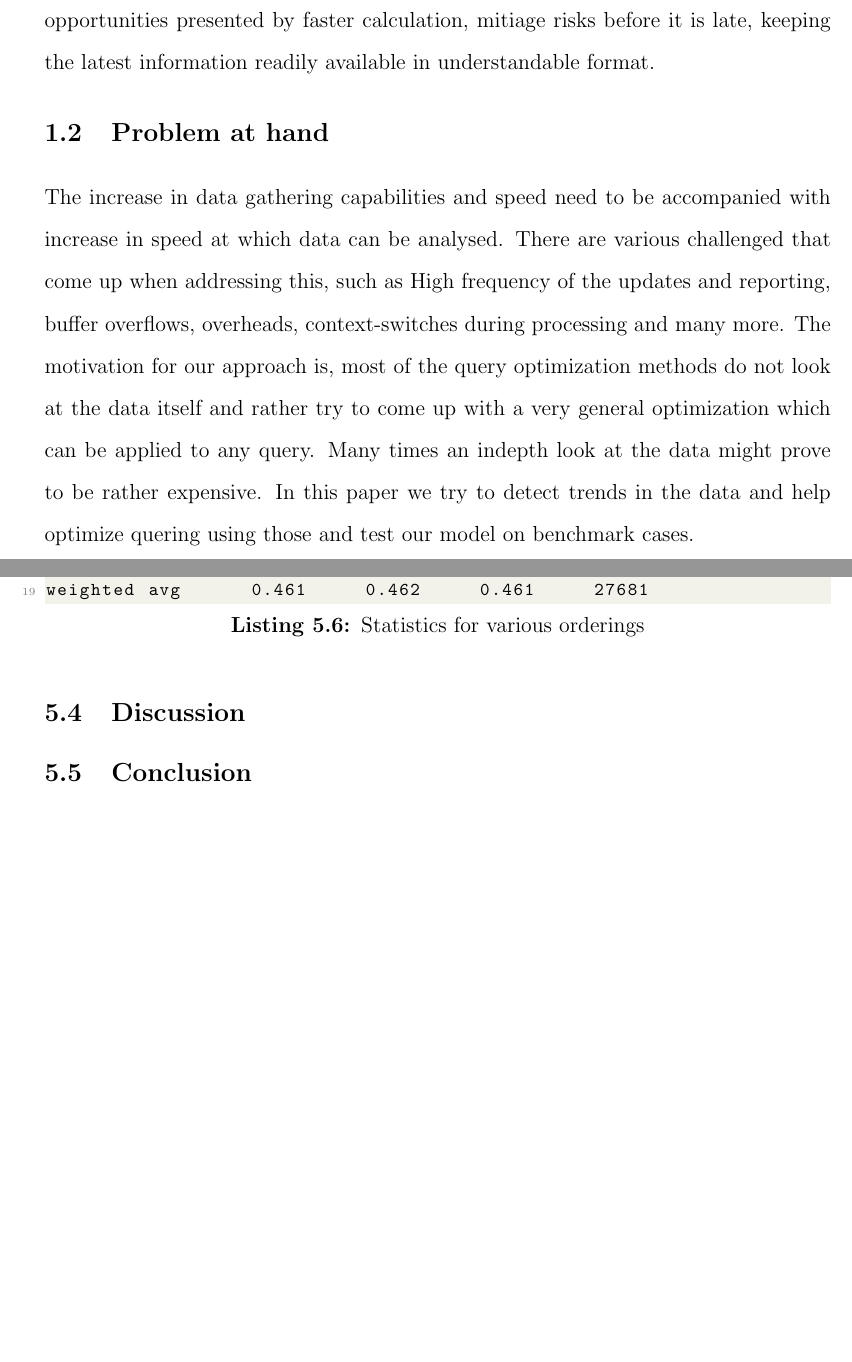
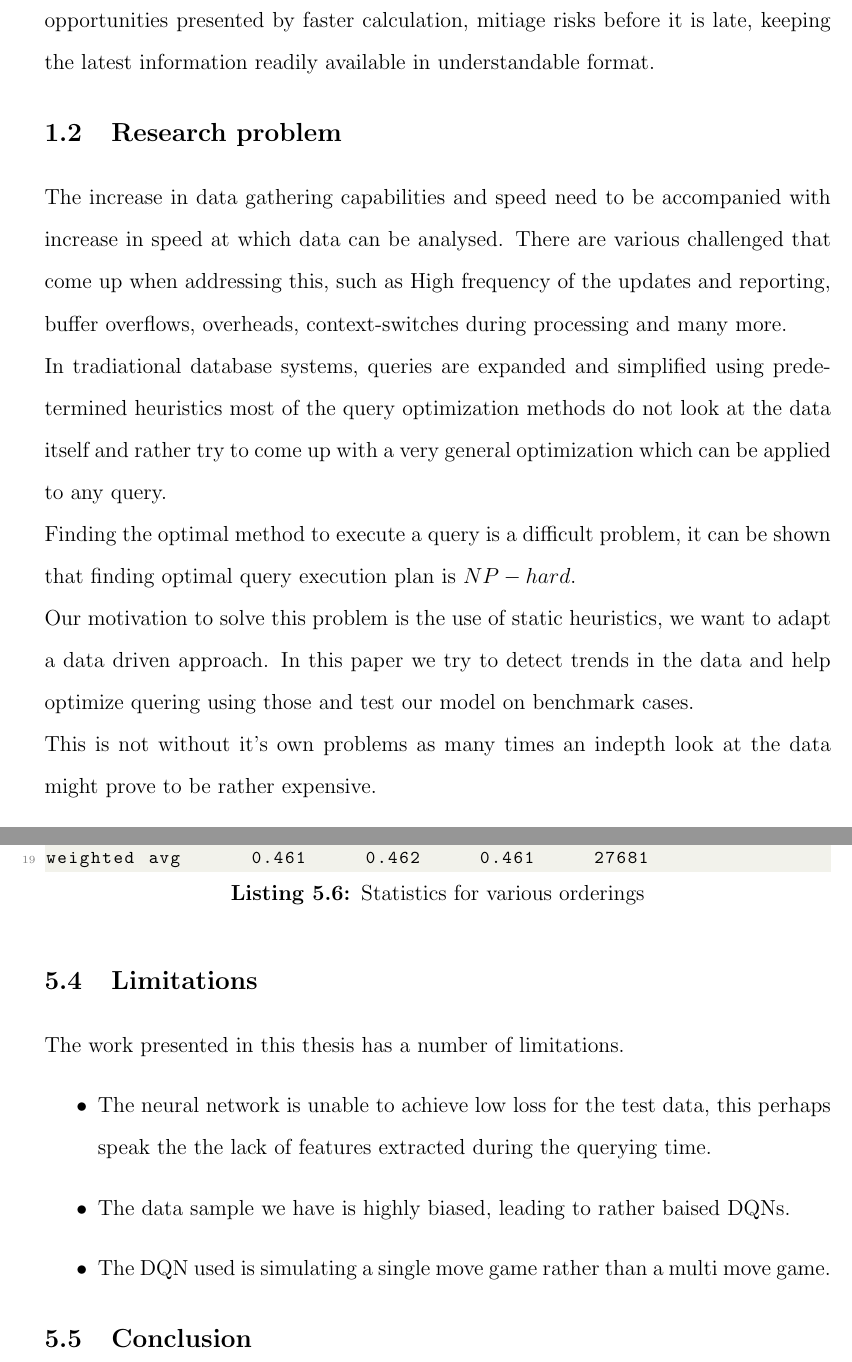
Before and after one commit to heroapoorva/bu-masters-thesis, a LaTeX thesis (thesis-text/thesis.tex, which reads thesis-text/1_Intro/intro.tex, thesis-text/5_Evaluation/evaluation.tex): two parts of pages 11 and 73 of 93 before the commit and two parts of pages 11 and 74 of 94 after it, joined at a grey line, cut so that both start at the same text, the shorter picture padded with empty space. The pictures show the PDF file thesis-text/thesis.pdf that the author committed with the source.

Commit message:
1.3 modified, evaluation & conclusion done

```diff
--- a/thesis-text/1_Intro/intro.tex
+++ b/thesis-text/1_Intro/intro.tex
@@ -14,9 +14,13 @@ In recent years, the ability to gather data has increased tremendously due to va
 For these examples it is clear that there exists a need to continously keep processing data stream and reporting back various statistics and any abnormality. But this continuous monitoring and reporting is difficult to do on tradiational Data Base Management Systems(DBMS). A different approach has to be adapted to meet the demands in various industries.
 \par Stream optimization in a certain sense is modification of the stream data to make the quering process faster. Few motivations for this include, to be able to make use of opportunities presented by faster calculation, mitiage risks before it is late, keeping the latest information readily available in understandable format.
 
-\section{Problem at hand}
+\section{Research problem}
 \label{sec:Problem at hand}
-\par The increase in data gathering capabilities and speed need to be accompanied with increase in speed at which data can be analysed. There are various challenged that come up when addressing this, such as High frequency of the updates and reporting, buffer overflows, overheads, context-switches during processing and many more. The motivation for our approach is, most of the query optimization methods do not look at the data itself and rather try to come up with a very general optimization which can be applied to any query. Many times an indepth look at the data might prove to be rather expensive. In this paper we try to detect trends in the data and help optimize quering using those and test our model on benchmark cases.
+\par The increase in data gathering capabilities and speed need to be accompanied with increase in speed at which data can be analysed. There are various challenged that come up when addressing this, such as High frequency of the updates and reporting, buffer overflows, overheads, context-switches during processing and many more.\\
+In tradiational database systems, queries are expanded and simplified using predetermined heuristics most of the query optimization methods do not look at the data itself and rather try to come up with a very general optimization which can be applied to any query.\\
+Finding the optimal method to execute a query is a difficult problem, it can be shown that finding optimal query execution plan is $NP-hard$. \\
+Our motivation to solve this problem is the use of static heuristics, we want to adapt a data driven approach. In this paper we try to detect trends in the data and help optimize quering using those and test our model on benchmark cases.\\
+This is not without it's own problems as many times an indepth look at the data might prove to be rather expensive.
 
 \section{Structure of thesis}
 \label{sec:Structure of thesis}
--- a/thesis-text/5_Evaluation/evaluation.tex
+++ b/thesis-text/5_Evaluation/evaluation.tex
@@ -145,8 +145,13 @@ A label based analysis is obtained by using $"\text{metrics.classification\_repo
    macro avg      0.084     0.089     0.084     27681
 weighted avg      0.461     0.462     0.461     27681
 \end{lstlisting}
-
-\section{Discussion}
+\section{Limitations}
+The work presented in this thesis has a number of limitations.
+\begin{itemize}
+    \item The neural network is unable to achieve low loss for the test data, this perhaps speak the the lack of features extracted during the querying time.
+    \item The data sample we have is highly biased, leading to rather baised DQNs.
+    \item The DQN used is simulating a single move game rather than a multi move game.
+\end{itemize}
 
 \section{Conclusion}
 In this chapter we saw :-
```
Also changed, not shown: thesis-text/2_Related_Work/related_work.tex (+6 -1 lines), thesis-text/3_Stream_Optimization/stream_optimization.tex (+15 -0 lines), thesis-text/thesis.pdf, thesis-text/5_Evaluation/evaluation.tex (2 more changed lines), 6 other files.
